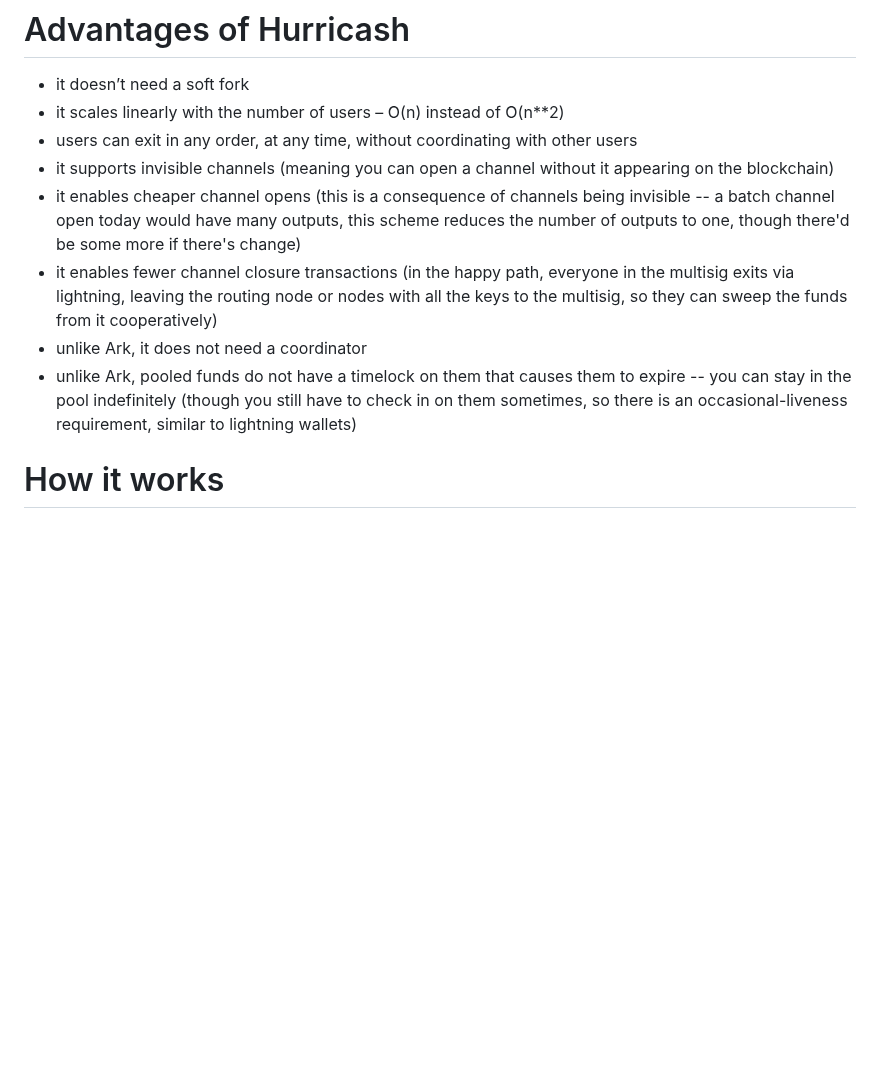
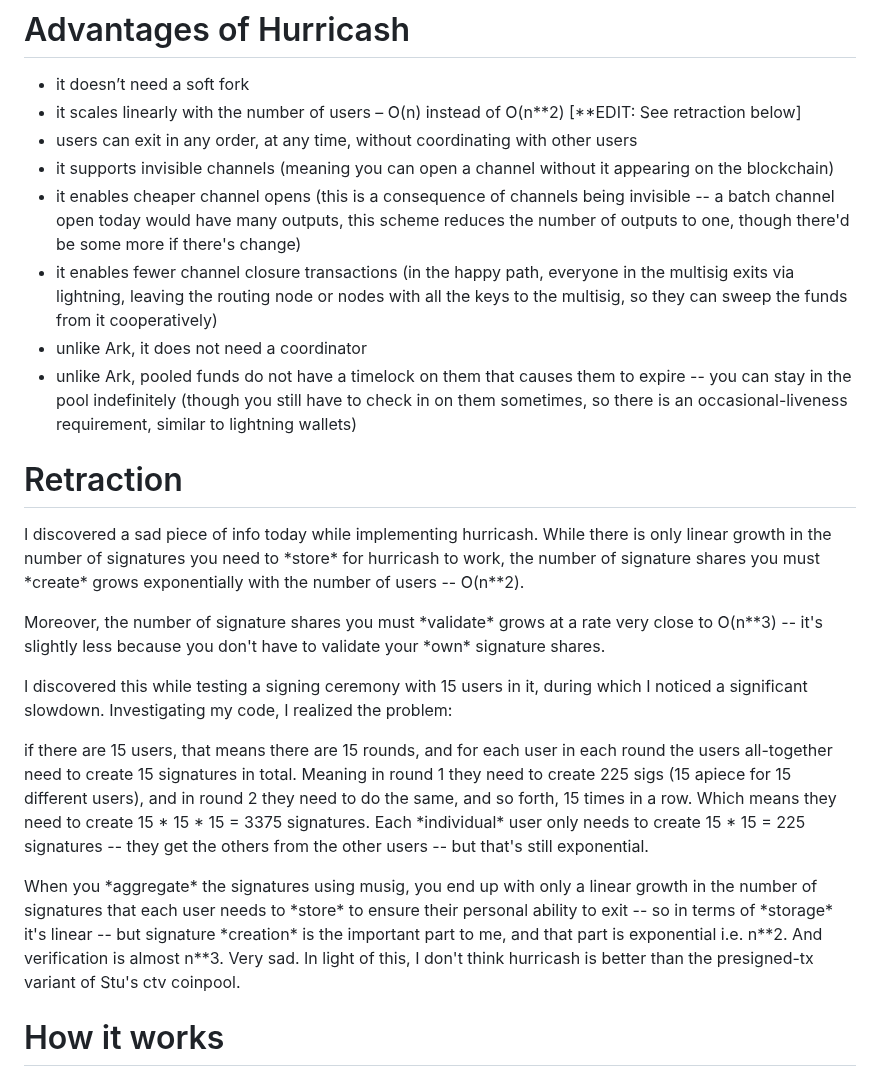
Before and after one commit to supertestnet/hurricash, a Markdown page: README.md, the part around the change. Rendered like a GitHub page; blank space fills up the shorter version.

```diff
--- a/README.md
+++ b/README.md
@@ -4,13 +4,25 @@ A bitcoin channel factory and almost-coinpool that works without a soft fork
 # Advantages of Hurricash
 
 - it doesn’t need a soft fork
-- it scales linearly with the number of users – O(n) instead of O(n**2)
+- it scales linearly with the number of users – O(n) instead of O(n**2) \[\*\*EDIT: See retraction below\]
 - users can exit in any order, at any time, without coordinating with other users
 - it supports invisible channels (meaning you can open a channel without it appearing on the blockchain)
 - it enables cheaper channel opens (this is a consequence of channels being invisible -- a batch channel open today would have many outputs, this scheme reduces the number of outputs to one, though there'd be some more if there's change)
 - it enables fewer channel closure transactions (in the happy path, everyone in the multisig exits via lightning, leaving the routing node or nodes with all the keys to the multisig, so they can sweep the funds from it cooperatively)
 - unlike Ark, it does not need a coordinator
 - unlike Ark, pooled funds do not have a timelock on them that causes them to expire -- you can stay in the pool indefinitely (though you still have to check in on them sometimes, so there is an occasional-liveness requirement, similar to lightning wallets)
+
+# Retraction
+
+I discovered a sad piece of info today while implementing hurricash. While there is only linear growth in the number of signatures you need to \*store\* for hurricash to work, the number of signature shares you must \*create\* grows exponentially with the number of users -- O(n\*\*2).
+
+Moreover, the number of signature shares you must \*validate\* grows at a rate very close to O(n\*\*3) -- it's slightly less because you don't have to validate your \*own\* signature shares.
+
+I discovered this while testing a signing ceremony with 15 users in it, during which I noticed a significant slowdown. Investigating my code, I realized the problem:
+
+if there are 15 users, that means there are 15 rounds, and for each user in each round the users all-together need to create 15 signatures in total. Meaning in round 1 they need to create 225 sigs (15 apiece for 15 different users), and in round 2 they need to do the same, and so forth, 15 times in a row. Which means they need to create 15 \* 15 \* 15 = 3375 signatures. Each \*individual\* user only needs to create 15 \* 15 = 225 signatures -- they get the others from the other users -- but that's still exponential.
+
+When you \*aggregate\* the signatures using musig, you end up with only a linear growth in the number of signatures that each user needs to \*store\* to ensure their personal ability to exit -- so in terms of \*storage\* it's linear -- but signature \*creation\* is the important part to me, and that part is exponential i.e. n\*\*2. And verification is almost n\*\*3. Very sad. In light of this, I don't think hurricash is better than the presigned-tx variant of Stu's ctv coinpool.
 
 # How it works
 
```
